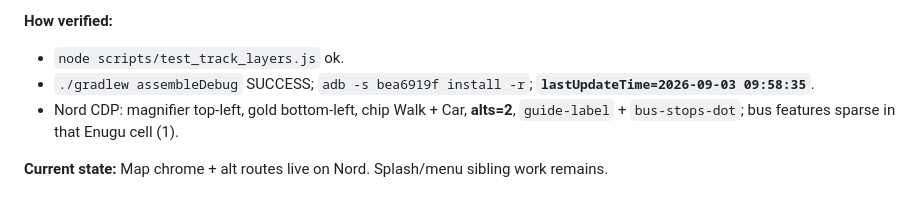
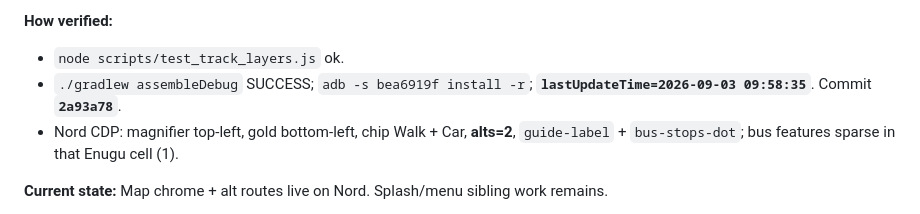
Before and after one commit to Slaze/lvfe, a Markdown page: docs/PROJECT_RECAP.md, the part around the change. GitHub-like rendering.

Commit message:
Note map UX commit hash in the session recap for handoff.

```diff
--- a/docs/PROJECT_RECAP.md
+++ b/docs/PROJECT_RECAP.md
@@ -115,7 +115,7 @@ Location-based territorial game. World data from OpenStreetMap (no paid Google M
 
 **How verified:**
 - `node scripts/test_track_layers.js` ok.
-- `./gradlew assembleDebug` SUCCESS; `adb -s bea6919f install -r`; **`lastUpdateTime=2026-09-03 09:58:35`**.
+- `./gradlew assembleDebug` SUCCESS; `adb -s bea6919f install -r`; **`lastUpdateTime=2026-09-03 09:58:35`**. Commit **`2a93a78`**.
 - Nord CDP: magnifier top-left, gold bottom-left, chip Walk + Car, **alts=2**, `guide-label` + `bus-stops-dot`; bus features sparse in that Enugu cell (1).
 
 **Current state:** Map chrome + alt routes live on Nord. Splash/menu sibling work remains.
```
